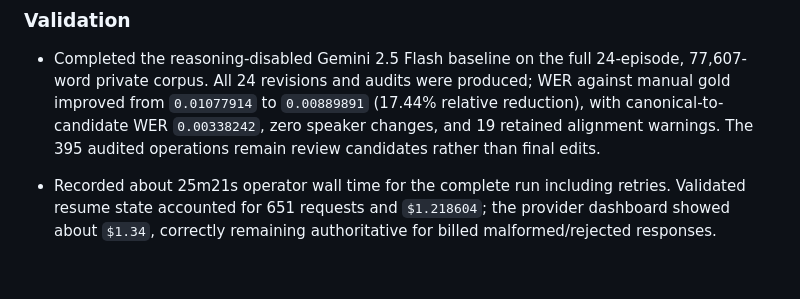
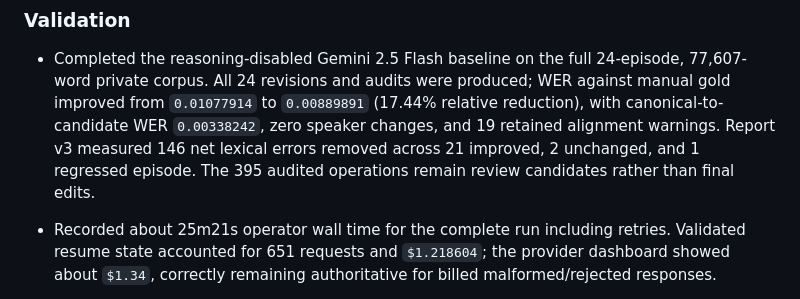
Before and after one commit to Polikles/ewp-TTS-Whisper, a Markdown page: CHANGELOG.md, the part around the change. Drawn GitHub-style; blank space fills up the shorter version.

```diff
--- a/CHANGELOG.md
+++ b/CHANGELOG.md
@@ -126,7 +126,9 @@ All notable changes to EWP-transcripts are documented here.
   77,607-word private corpus. All 24 revisions and audits were produced; WER against manual
   gold improved from `0.01077914` to `0.00889891` (17.44% relative reduction), with
   canonical-to-candidate WER `0.00338242`, zero speaker changes, and 19 retained alignment
-  warnings. The 395 audited operations remain review candidates rather than final edits.
+  warnings. Report v3 measured 146 net lexical errors removed across 21 improved, 2
+  unchanged, and 1 regressed episode. The 395 audited operations remain review candidates
+  rather than final edits.
 - Recorded about 25m21s operator wall time for the complete run including retries. Validated
   resume state accounted for 651 requests and `$1.218604`; the provider dashboard showed
   about `$1.34`, correctly remaining authoritative for billed malformed/rejected responses.
```
Also changed, not shown: docs/22-v0.3-automated-correction.md (+4 -2 lines).
